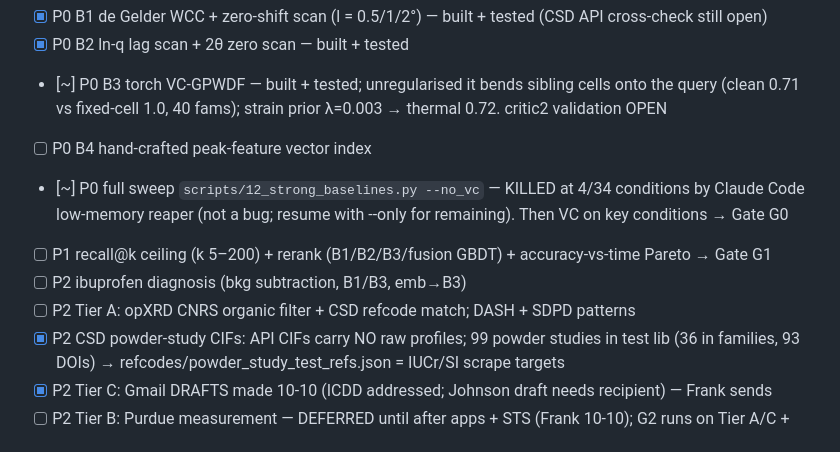
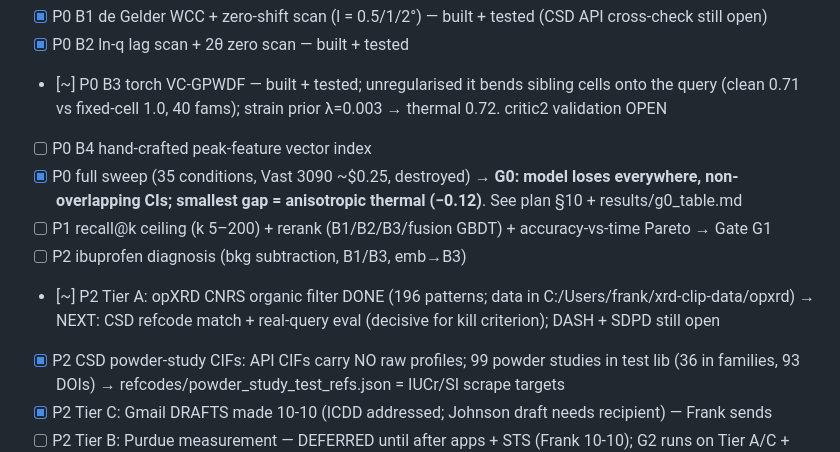
Before and after one commit to fronkt/xrd-clip, a Markdown page: tasks/todo.md, the part around the change. Drawn GitHub-style.

Commit message:
todo: G0 readout

```diff
--- a/tasks/todo.md
+++ b/tasks/todo.md
@@ -6,10 +6,10 @@ Status: PLAN ONLY — awaiting Frank's go on Phase 0–1 (free, CPU) (Purdue XRD
 - [x] P0 B2 ln-q lag scan + 2θ zero scan — built + tested
 - [~] P0 B3 torch VC-GPWDF — built + tested; unregularised it bends sibling cells onto the query (clean 0.71 vs fixed-cell 1.0, 40 fams); strain prior λ=0.003 → thermal 0.72. critic2 validation OPEN
 - [ ] P0 B4 hand-crafted peak-feature vector index
-- [~] P0 full sweep `scripts/12_strong_baselines.py --no_vc` — KILLED at 4/34 conditions by Claude Code low-memory reaper (not a bug; resume with --only for remaining). Then VC on key conditions → Gate G0
+- [x] P0 full sweep (35 conditions, Vast 3090 ~$0.25, destroyed) → **G0: model loses everywhere, non-overlapping CIs; smallest gap = anisotropic thermal (−0.12)**. See plan §10 + results/g0_table.md
 - [ ] P1 recall@k ceiling (k 5–200) + rerank (B1/B2/B3/fusion GBDT) + accuracy-vs-time Pareto → Gate G1
 - [ ] P2 ibuprofen diagnosis (bkg subtraction, B1/B3, emb→B3)
-- [ ] P2 Tier A: opXRD CNRS organic filter + CSD refcode match; DASH + SDPD patterns
+- [~] P2 Tier A: opXRD CNRS organic filter DONE (196 patterns; data in C:/Users/frank/xrd-clip-data/opxrd) → NEXT: CSD refcode match + real-query eval (decisive for kill criterion); DASH + SDPD still open
 - [x] P2 CSD powder-study CIFs: API CIFs carry NO raw profiles; 99 powder studies in test lib (36 in families, 93 DOIs) → refcodes/powder_study_test_refs.json = IUCr/SI scrape targets
 - [x] P2 Tier C: Gmail DRAFTS made 10-10 (ICDD addressed; Johnson draft needs recipient) — Frank sends
 - [ ] P2 Tier B: Purdue measurement — DEFERRED until after apps + STS (Frank 10-10); G2 runs on Tier A/C + CSD check
```
